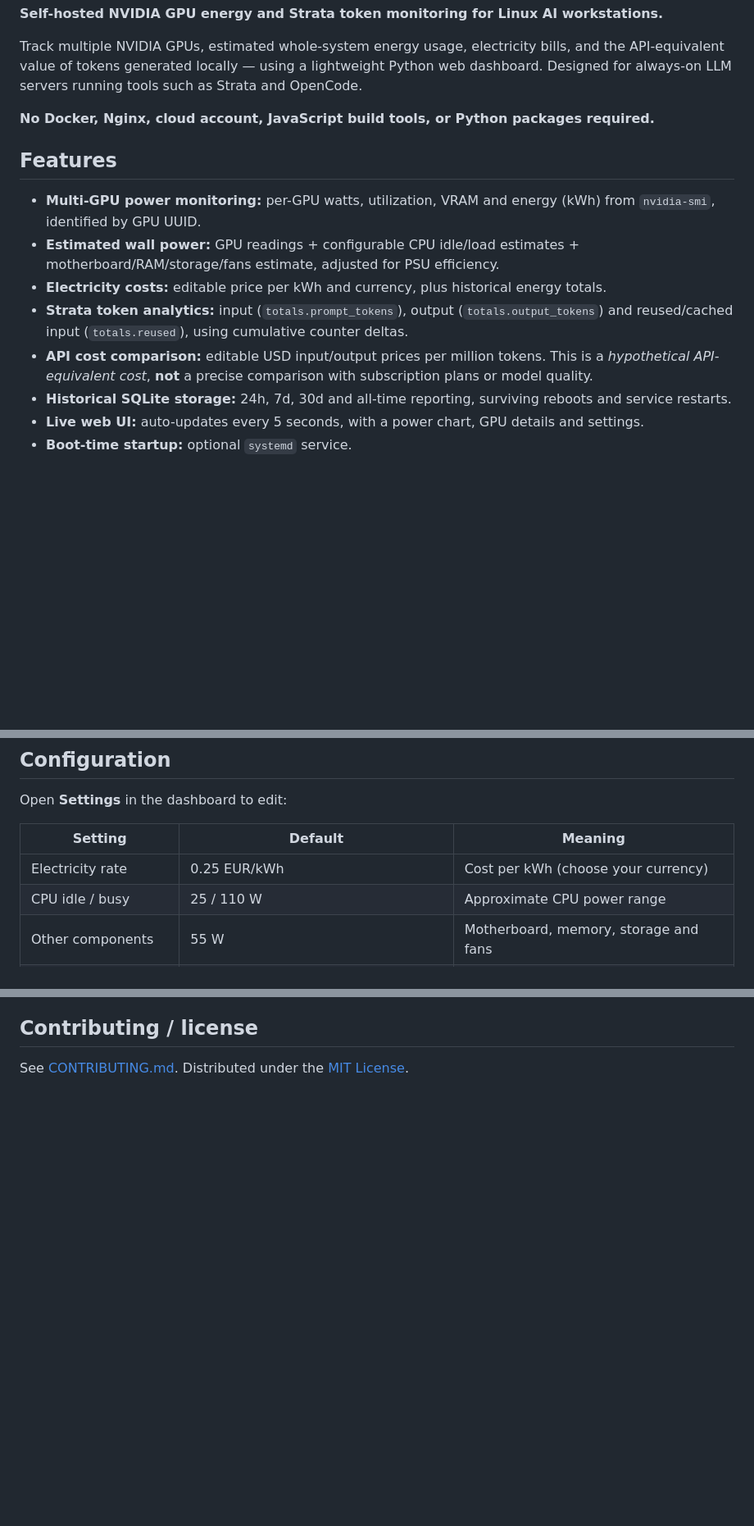
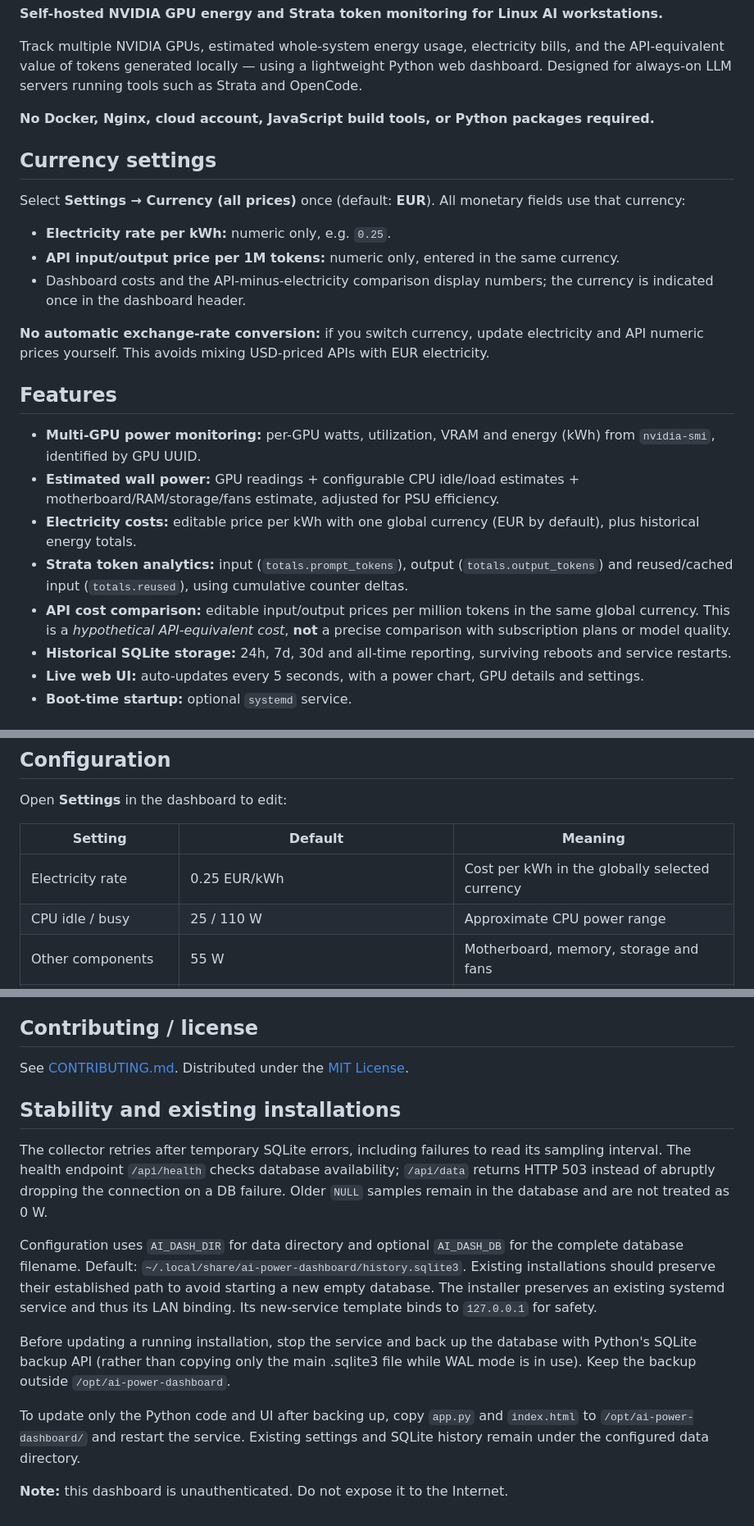
Before and after one commit to egortar-pi/Strata-Power-Dashboard, a Markdown page: README.md, 3 parts joined by grey strips. Shown at 82% size. GitHub-like rendering; blank space fills up the shorter version.

```diff
--- a/README.md
+++ b/README.md
@@ -6,13 +6,23 @@ Track multiple NVIDIA GPUs, estimated whole-system energy usage, electricity bil
 
 **No Docker, Nginx, cloud account, JavaScript build tools, or Python packages required.**
 
+## Currency settings
+
+Select **Settings → Currency (all prices)** once (default: **EUR**). All monetary fields use that currency:
+
+- **Electricity rate per kWh:** numeric only, e.g. `0.25`.
+- **API input/output price per 1M tokens:** numeric only, entered in the same currency.
+- Dashboard costs and the API-minus-electricity comparison display numbers; the currency is indicated once in the dashboard header.
+
+**No automatic exchange-rate conversion:** if you switch currency, update electricity and API numeric prices yourself. This avoids mixing USD-priced APIs with EUR electricity.
+
 ## Features
 
 - **Multi-GPU power monitoring:** per-GPU watts, utilization, VRAM and energy (kWh) from `nvidia-smi`, identified by GPU UUID.
 - **Estimated wall power:** GPU readings + configurable CPU idle/load estimates + motherboard/RAM/storage/fans estimate, adjusted for PSU efficiency.
-- **Electricity costs:** editable price per kWh and currency, plus historical energy totals.
+- **Electricity costs:** editable price per kWh with one global currency (EUR by default), plus historical energy totals.
 - **Strata token analytics:** input (`totals.prompt_tokens`), output (`totals.output_tokens`) and reused/cached input (`totals.reused`), using cumulative counter deltas.
-- **API cost comparison:** editable USD input/output prices per million tokens. This is a *hypothetical API-equivalent cost*, **not** a precise comparison with subscription plans or model quality.
+- **API cost comparison:** editable input/output prices per million tokens in the same global currency. This is a *hypothetical API-equivalent cost*, **not** a precise comparison with subscription plans or model quality.
 - **Historical SQLite storage:** 24h, 7d, 30d and all-time reporting, surviving reboots and service restarts.
 - **Live web UI:** auto-updates every 5 seconds, with a power chart, GPU details and settings.
 - **Boot-time startup:** optional `systemd` service.
@@ -128,7 +68,7 @@ Open **Settings** in the dashboard to edit:
 
 | Setting | Default | Meaning |
 | --- | --- | --- |
-| Electricity rate | 0.25 EUR/kWh | Cost per kWh (choose your currency) |
+| Electricity rate | 0.25 EUR/kWh | Cost per kWh in the globally selected currency |
 | CPU idle / busy | 25 / 110 W | Approximate CPU power range |
 | Other components | 55 W | Motherboard, memory, storage and fans |
 | PSU efficiency | 0.88 | Assumed DC-to-AC efficiency |
@@ -199,3 +139,26 @@ The dashboard does not collect prompts, responses or API keys, but may store fil
 ## Contributing / license
 
 See [CONTRIBUTING.md](CONTRIBUTING.md). Distributed under the [MIT License](LICENSE).
+
+## Stability and existing installations
+
+The collector retries after temporary SQLite errors, including failures to read its
+sampling interval. The health endpoint `/api/health` checks database availability;
+`/api/data` returns HTTP 503 instead of abruptly dropping the connection on a DB
+failure. Older `NULL` samples remain in the database and are not treated as 0 W.
+
+Configuration uses `AI_DASH_DIR` for data directory and optional `AI_DASH_DB` for
+the complete database filename. Default: `~/.local/share/ai-power-dashboard/history.sqlite3`.
+Existing installations should preserve their established path to avoid starting a new
+empty database. The installer preserves an existing systemd service and thus its LAN
+binding. Its new-service template binds to `127.0.0.1` for safety.
+
+Before updating a running installation, stop the service and back up the database
+with Python's SQLite backup API (rather than copying only the main .sqlite3 file
+while WAL mode is in use). Keep the backup outside `/opt/ai-power-dashboard`.
+
+To update only the Python code and UI after backing up, copy `app.py` and
+`index.html` to `/opt/ai-power-dashboard/` and restart the service. Existing
+settings and SQLite history remain under the configured data directory.
+
+**Note:** this dashboard is unauthenticated. Do not expose it to the Internet.
```
Also changed, not shown: other parts of README.md (+6 -76 lines).
